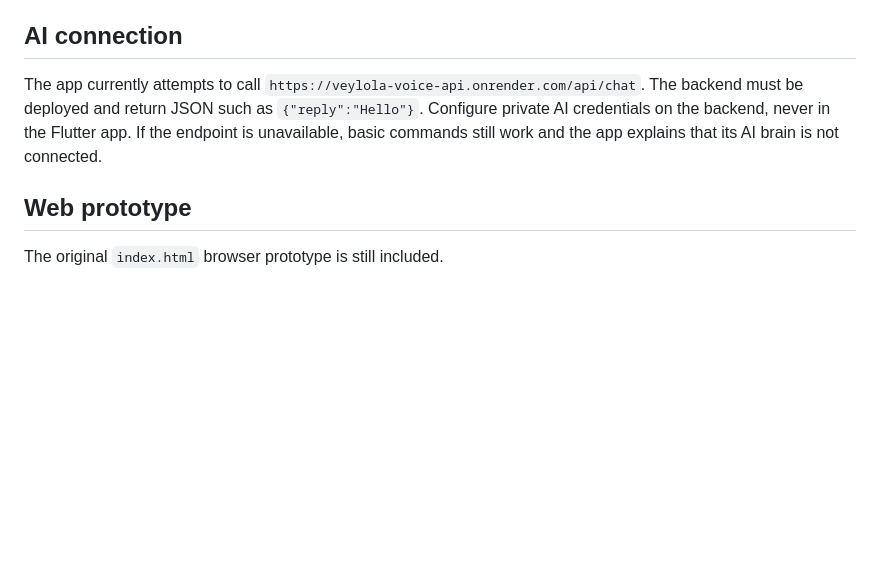
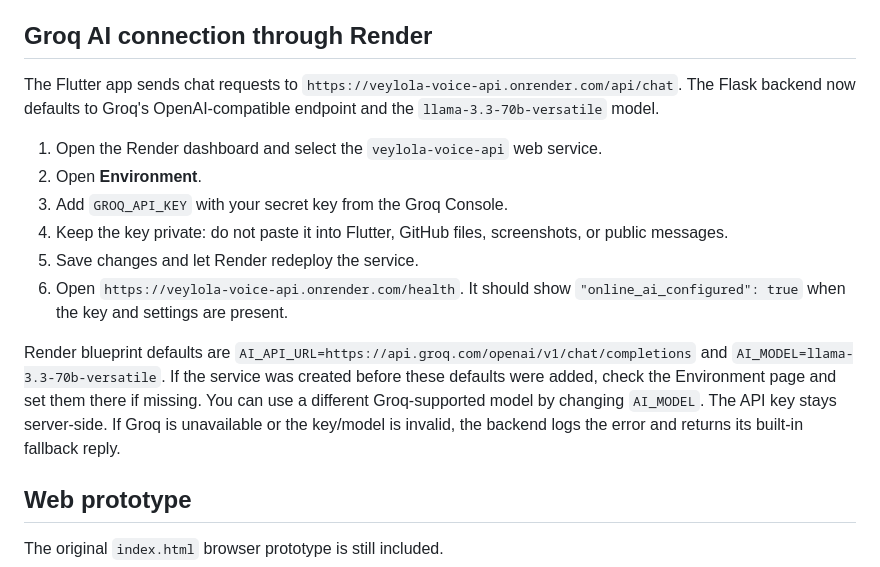
Before and after one commit to emzaro731-byte/veylola-voice-, a Markdown page: README.md, the part around the change. GitHub-like rendering; blank space fills up the shorter version.

Commit message:
Document Groq API setup through Render environment variables

```diff
--- a/README.md
+++ b/README.md
@@ -34,9 +34,18 @@ Try these examples:
 
 Android will request microphone permission. Speech recognition availability depends on the phone's speech services and language settings. The foreground service uses Android's microphone foreground-service type, retry backoff, and a persistent notification. Use the battery icon in the app to open Android's battery-optimization exemption prompt; you must approve it yourself. On some devices, also open Settings > Apps > Veylola Voice > Battery and choose Unrestricted, allow notifications and microphone access, and allow background activity if offered. If Android detects the wake phrase while the app is backgrounded, Veylola posts a notification for you to tap; Android can block an app from forcibly bringing itself to the foreground. The OS, speech service, manufacturer power manager, force-stop state, or revoked permissions can still stop listening. This cannot be guaranteed to behave like a built-in system hotword assistant. The app cannot silently place calls, send texts, or freely change protected Android settings.
 
-## AI connection
+## Groq AI connection through Render
 
-The app currently attempts to call `https://veylola-voice-api.onrender.com/api/chat`. The backend must be deployed and return JSON such as `{"reply":"Hello"}`. Configure private AI credentials on the backend, never in the Flutter app. If the endpoint is unavailable, basic commands still work and the app explains that its AI brain is not connected.
+The Flutter app sends chat requests to `https://veylola-voice-api.onrender.com/api/chat`. The Flask backend now defaults to Groq's OpenAI-compatible endpoint and the `llama-3.3-70b-versatile` model.
+
+1. Open the Render dashboard and select the `veylola-voice-api` web service.
+2. Open **Environment**.
+3. Add `GROQ_API_KEY` with your secret key from the Groq Console.
+4. Keep the key private: do not paste it into Flutter, GitHub files, screenshots, or public messages.
+5. Save changes and let Render redeploy the service.
+6. Open `https://veylola-voice-api.onrender.com/health`. It should show `"online_ai_configured": true` when the key and settings are present.
+
+Render blueprint defaults are `AI_API_URL=https://api.groq.com/openai/v1/chat/completions` and `AI_MODEL=llama-3.3-70b-versatile`. If the service was created before these defaults were added, check the Environment page and set them there if missing. You can use a different Groq-supported model by changing `AI_MODEL`. The API key stays server-side. If Groq is unavailable or the key/model is invalid, the backend logs the error and returns its built-in fallback reply.
 
 ## Web prototype
 
```
